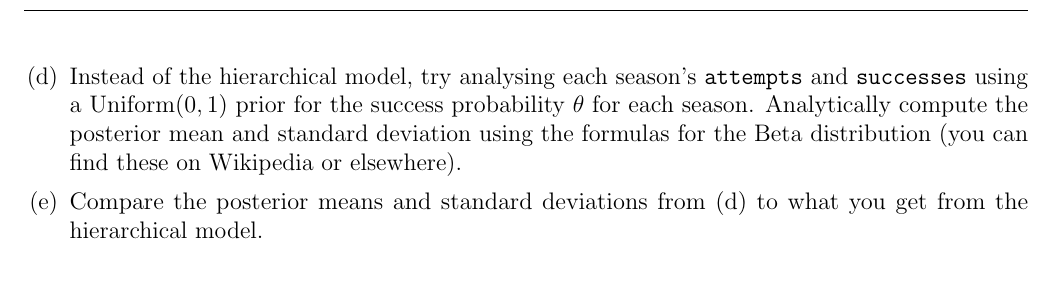
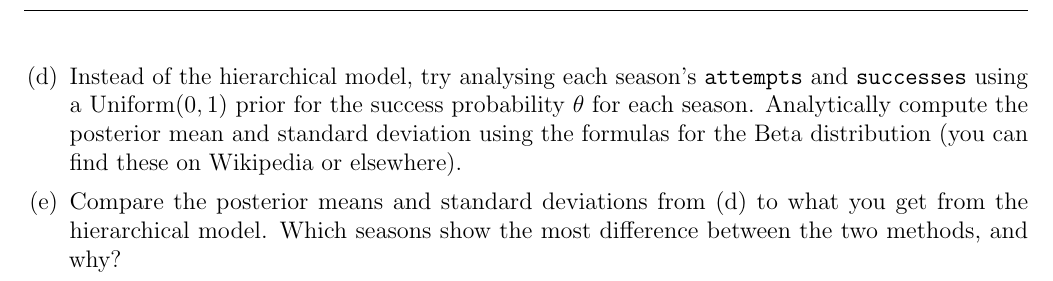
Before and after one commit to eggplantbren/Genomics, a LaTeX document (tutorials/tutorial04.tex): part of page 2 of 2, cut so that both start at the same text. Compiled offline with pdfLaTeX.

Commit message:
tutorial 4

```diff
--- a/tutorials/tutorial04.tex
+++ b/tutorials/tutorial04.tex
@@ -157,7 +157,8 @@ prior for the success probability $\theta$ for each season. Analytically
 compute the posterior mean and standard deviation using the formulas
 for the Beta distribution (you can find these on Wikipedia or elsewhere).
 \item[(e)] Compare the posterior means and standard deviations from (d)
-to what you get from the hierarchical model.
+to what you get from the hierarchical model. Which seasons show the most
+difference between the two methods, and why?
 \end{Questions}
 
 \end{document}
```
